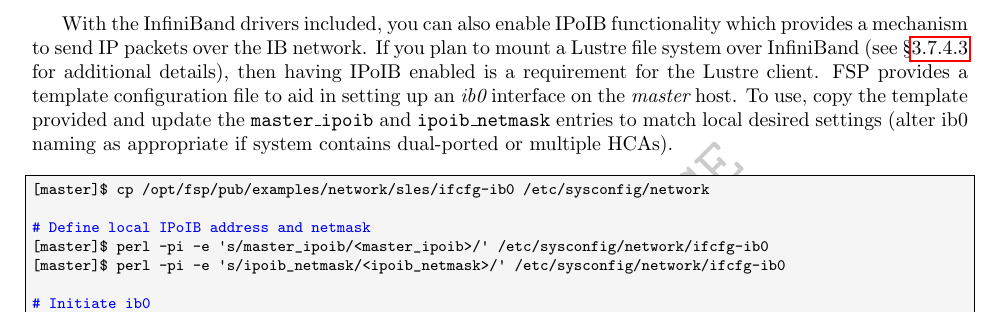
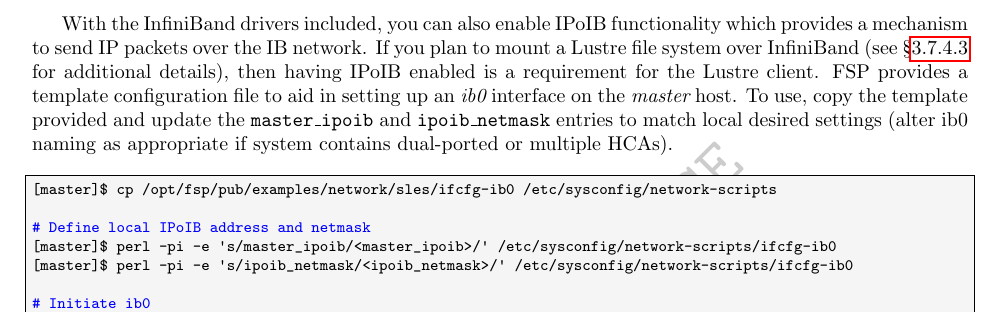
Before and after one commit to openhpc/ohpc, a LaTeX document (docs/recipes/install/centos7/vanilla/steps.tex): part of page 7 of 17, cut so that both start at the same text. Compiled offline with pdfLaTeX; a LaTeX package or settings file that is missing is left out.

Commit message:
update network-scripts path for centos7

```diff
--- a/docs/recipes/install/centos7/vanilla/steps.tex
+++ b/docs/recipes/install/centos7/vanilla/steps.tex
@@ -191,11 +191,11 @@
 % begin_fsp_run
 % fsp_validation_comment Enable ib0
 \begin{lstlisting}[language=bash,literate={-}{-}1,keywords={},upquote=true]
-[master]$ cp /opt/fsp/pub/examples/network/sles/ifcfg-ib0 /etc/sysconfig/network
+[master]$ cp /opt/fsp/pub/examples/network/sles/ifcfg-ib0 /etc/sysconfig/network-scripts
 
 # Define local IPoIB address and netmask
-[master]$ perl -pi -e 's/master_ipoib/<master_ipoib>/' /etc/sysconfig/network/ifcfg-ib0
-[master]$ perl -pi -e 's/ipoib_netmask/<ipoib_netmask>/' /etc/sysconfig/network/ifcfg-ib0
+[master]$ perl -pi -e 's/master_ipoib/<master_ipoib>/' /etc/sysconfig/network-scripts/ifcfg-ib0
+[master]$ perl -pi -e 's/ipoib_netmask/<ipoib_netmask>/' /etc/sysconfig/network-scripts/ifcfg-ib0
 
 # Initiate ib0
 [master]$ ifup ib0
```
